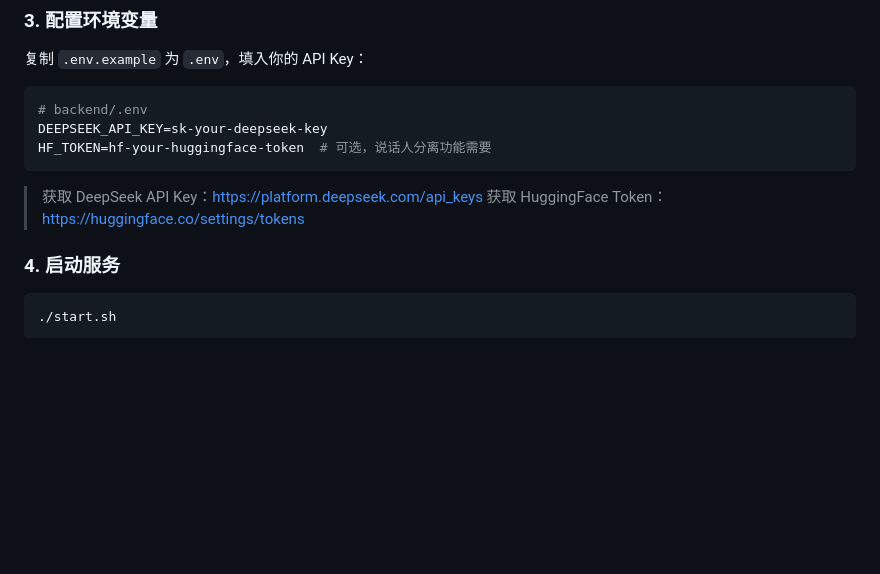
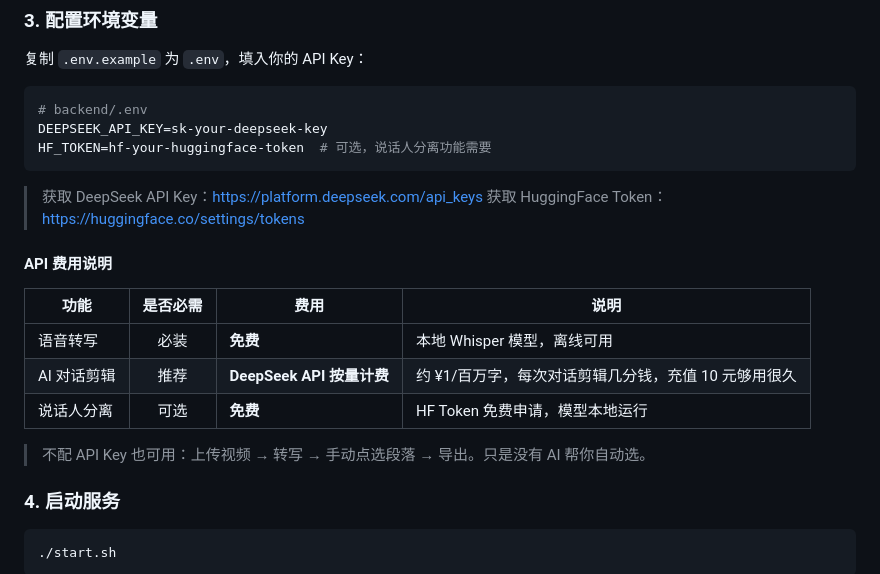
Before and after one commit to baidonghui1055224505-sudo/ClipFlow, a Markdown page: README.md, the part around the change. Rendered like a GitHub page; blank space fills up the shorter version.

Commit message:
补充 API 费用说明

```diff
--- a/README.md
+++ b/README.md
@@ -46,6 +46,16 @@ HF_TOKEN=hf-your-huggingface-token  # 可选，说话人分离功能需要
 
 > 获取 DeepSeek API Key：https://platform.deepseek.com/api_keys
 > 获取 HuggingFace Token：https://huggingface.co/settings/tokens
+
+#### API 费用说明
+
+| 功能 | 是否必需 | 费用 | 说明 |
+|------|:--:|------|------|
+| 语音转写 | 必装 | **免费** | 本地 Whisper 模型，离线可用 |
+| AI 对话剪辑 | 推荐 | **DeepSeek API 按量计费** | 约 ¥1/百万字，每次对话剪辑几分钱，充值 10 元够用很久 |
+| 说话人分离 | 可选 | **免费** | HF Token 免费申请，模型本地运行 |
+
+> 不配 API Key 也可用：上传视频 → 转写 → 手动点选段落 → 导出。只是没有 AI 帮你自动选。
 
 ### 4. 启动服务
 
```
